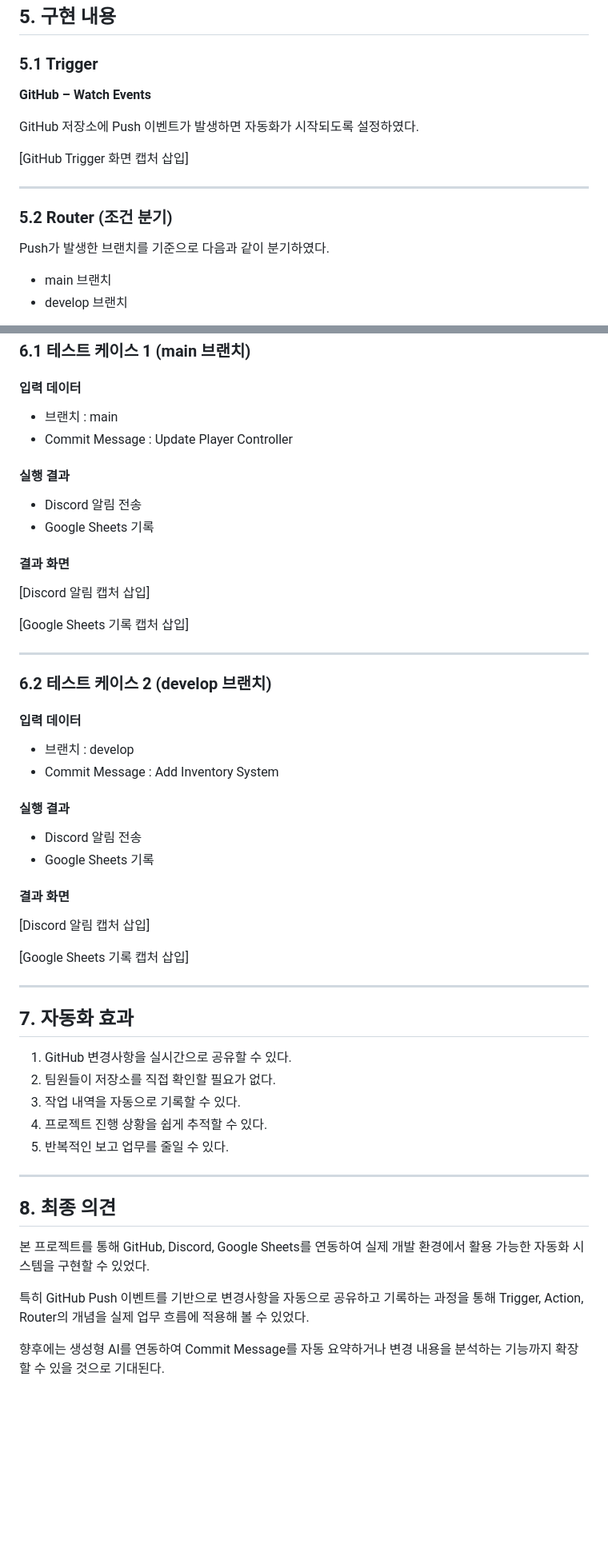
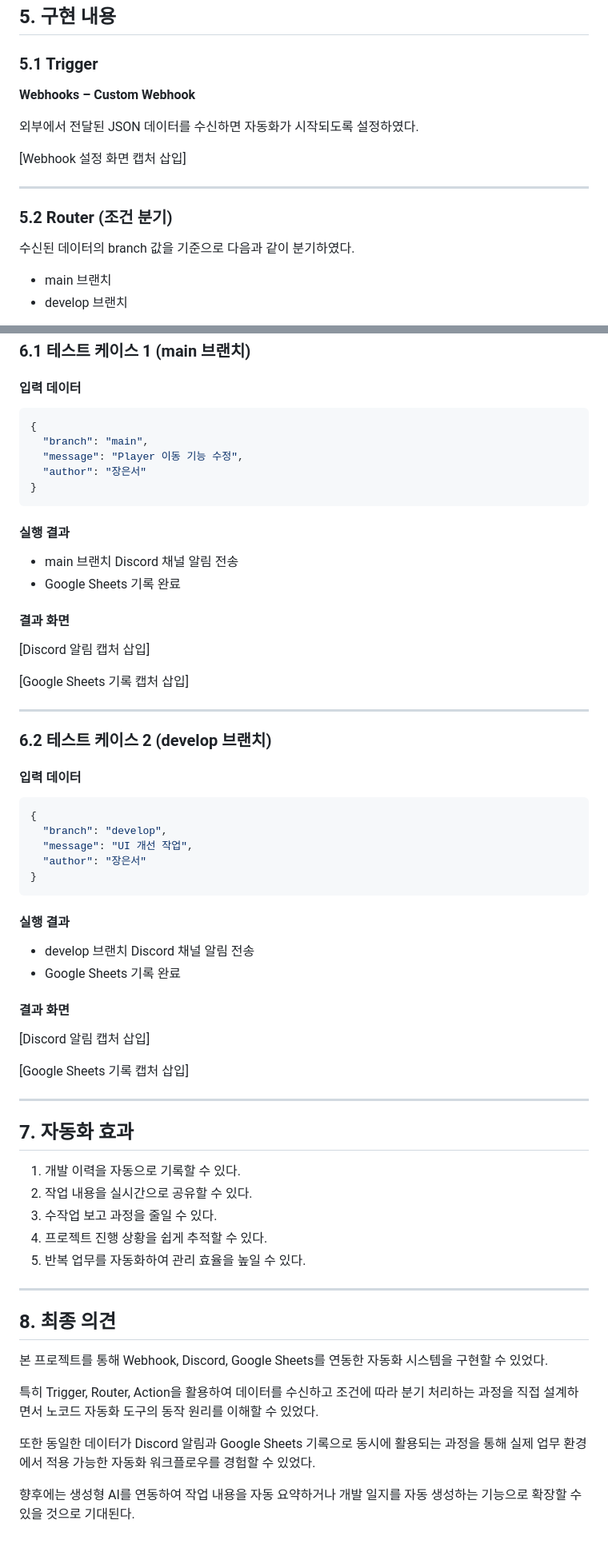
Before and after one commit to jes8765/ia-codyssey, a Markdown page: B1-3/프로젝트2_자유주제자동화.md, 2 parts joined by grey strips. Shown at 80% size. Rendered like a GitHub page; blank space fills up the shorter version.

````diff
--- a/B1-3/프로젝트2_자유주제자동화.md
+++ b/B1-3/프로젝트2_자유주제자동화.md
@@ -92,17 +92,17 @@ Sheets       Sheets
 
 ### 5.1 Trigger
 
-**GitHub – Watch Events**
+**Webhooks – Custom Webhook**
 
-GitHub 저장소에 Push 이벤트가 발생하면 자동화가 시작되도록 설정하였다.
+외부에서 전달된 JSON 데이터를 수신하면 자동화가 시작되도록 설정하였다.
 
-[GitHub Trigger 화면 캡처 삽입]
+[Webhook 설정 화면 캡처 삽입]
 
 ---
 
 ### 5.2 Router (조건 분기)
 
-Push가 발생한 브랜치를 기준으로 다음과 같이 분기하였다.
+수신된 데이터의 branch 값을 기준으로 다음과 같이 분기하였다.
 
 * main 브랜치
 * develop 브랜치
@@ -137,13 +137,18 @@ Push가 발생한 브랜치를 기준으로 다음과 같이 분기하였다.
 
 #### 입력 데이터
 
-* 브랜치 : main
-* Commit Message : Update Player Controller
+```json
+{
+  "branch": "main",
+  "message": "Player 이동 기능 수정",
+  "author": "장은서"
+}
+```
 
 #### 실행 결과
 
-* Discord 알림 전송
-* Google Sheets 기록
+* main 브랜치 Discord 채널 알림 전송
+* Google Sheets 기록 완료
 
 #### 결과 화면
 
@@ -157,13 +162,18 @@ Push가 발생한 브랜치를 기준으로 다음과 같이 분기하였다.
 
 #### 입력 데이터
 
-* 브랜치 : develop
-* Commit Message : Add Inventory System
+```json
+{
+  "branch": "develop",
+  "message": "UI 개선 작업",
+  "author": "장은서"
+}
+```
 
 #### 실행 결과
 
-* Discord 알림 전송
-* Google Sheets 기록
+* develop 브랜치 Discord 채널 알림 전송
+* Google Sheets 기록 완료
 
 #### 결과 화면
 
@@ -175,18 +185,20 @@ Push가 발생한 브랜치를 기준으로 다음과 같이 분기하였다.
 
 ## 7. 자동화 효과
 
-1. GitHub 변경사항을 실시간으로 공유할 수 있다.
-2. 팀원들이 저장소를 직접 확인할 필요가 없다.
-3. 작업 내역을 자동으로 기록할 수 있다.
+1. 개발 이력을 자동으로 기록할 수 있다.
+2. 작업 내용을 실시간으로 공유할 수 있다.
+3. 수작업 보고 과정을 줄일 수 있다.
 4. 프로젝트 진행 상황을 쉽게 추적할 수 있다.
-5. 반복적인 보고 업무를 줄일 수 있다.
+5. 반복 업무를 자동화하여 관리 효율을 높일 수 있다.
 
 ---
 
 ## 8. 최종 의견
 
-본 프로젝트를 통해 GitHub, Discord, Google Sheets를 연동하여 실제 개발 환경에서 활용 가능한 자동화 시스템을 구현할 수 있었다.
+본 프로젝트를 통해 Webhook, Discord, Google Sheets를 연동한 자동화 시스템을 구현할 수 있었다.
 
-특히 GitHub Push 이벤트를 기반으로 변경사항을 자동으로 공유하고 기록하는 과정을 통해 Trigger, Action, Router의 개념을 실제 업무 흐름에 적용해 볼 수 있었다.
+특히 Trigger, Router, Action을 활용하여 데이터를 수신하고 조건에 따라 분기 처리하는 과정을 직접 설계하면서 노코드 자동화 도구의 동작 원리를 이해할 수 있었다.
 
-향후에는 생성형 AI를 연동하여 Commit Message를 자동 요약하거나 변경 내용을 분석하는 기능까지 확장할 수 있을 것으로 기대된다.
+또한 동일한 데이터가 Discord 알림과 Google Sheets 기록으로 동시에 활용되는 과정을 통해 실제 업무 환경에서 적용 가능한 자동화 워크플로우를 경험할 수 있었다.
+
+향후에는 생성형 AI를 연동하여 작업 내용을 자동 요약하거나 개발 일지를 자동 생성하는 기능으로 확장할 수 있을 것으로 기대된다.
````
Also changed, not shown: other parts of B1-3/프로젝트2_자유주제자동화.md (+22 -22 lines).
